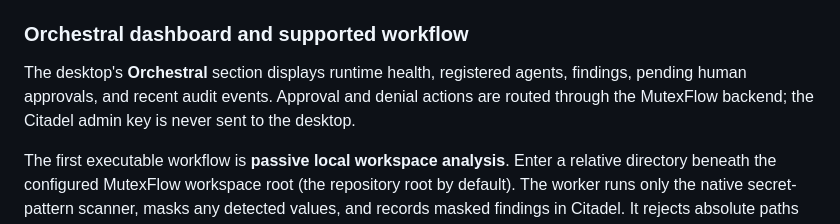
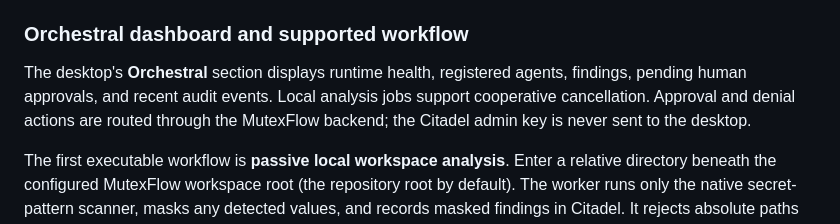
Before and after one commit to riddhimaan-sth404/mutexflow, a Markdown page: README.md, the part around the change. GitHub-like rendering.

Commit message:
docs: describe cancellable Orchestral local analysis

```diff
--- a/README.md
+++ b/README.md
@@ -295,7 +295,7 @@ The backend binds to loopback by default (`BIND_ADDR=127.0.0.1`), starts Citadel
 
 ### Orchestral dashboard and supported workflow
 
-The desktop's **Orchestral** section displays runtime health, registered agents, findings, pending human approvals, and recent audit events. Approval and denial actions are routed through the MutexFlow backend; the Citadel admin key is never sent to the desktop.
+The desktop's **Orchestral** section displays runtime health, registered agents, findings, pending human approvals, and recent audit events. Local analysis jobs support cooperative cancellation. Approval and denial actions are routed through the MutexFlow backend; the Citadel admin key is never sent to the desktop.
 
 The first executable workflow is **passive local workspace analysis**. Enter a relative directory beneath the configured MutexFlow workspace root (the repository root by default). The worker runs only the native secret-pattern scanner, masks any detected values, and records masked findings in Citadel. It rejects absolute paths and traversal outside the workspace root. It does not expose the autonomous network-scanning, terminal, or exploit-capable tools through this desktop workflow.
 
```
